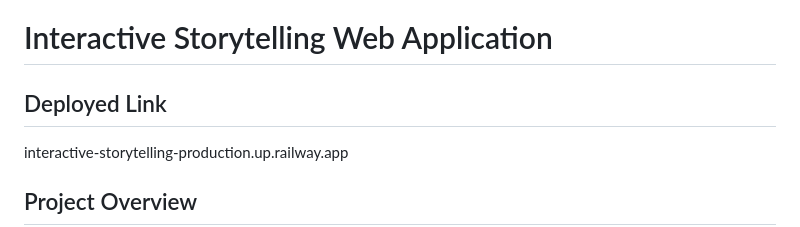
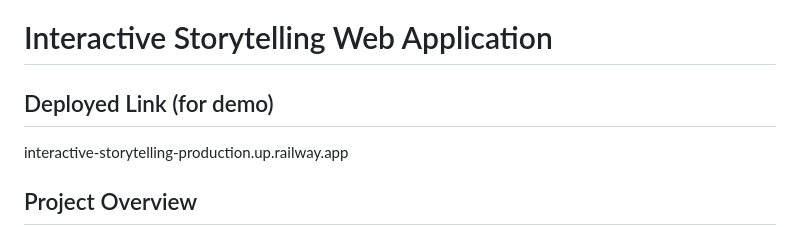
Before and after one commit to RishimaGupta/Interactive-Storytelling, a Markdown page: README.md, the part around the change. Rendered like a GitHub page.

```diff
--- a/README.md
+++ b/README.md
@@ -1,6 +1,6 @@
 # Interactive Storytelling Web Application
 
-## Deployed Link <br>
+## Deployed Link (for demo)<br>
 interactive-storytelling-production.up.railway.app <br>
 
 ## Project Overview
```
